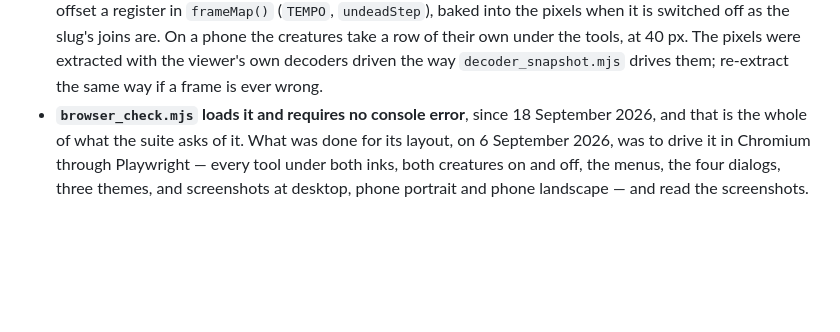
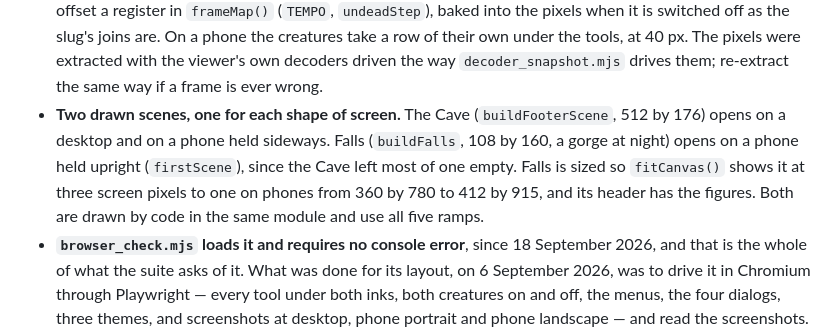
Before and after one commit to ratlizard/grimoire, a Markdown page: REFERENCE.md, the part around the change. GitHub-like rendering; blank space fills up the shorter version.

Commit message:
The canvas page's notes say which scene opens where, and why Falls is the size it is
Claude-Session: https://claude.ai/code/session_01YFPUGC8FiCnuYaYJEWsycU

```diff
--- a/REFERENCE.md
+++ b/REFERENCE.md
@@ -812,6 +812,13 @@ quiet label is quiet by its size, not its colour.
   take a row of their own under the tools, at 40 px. The pixels were extracted with the viewer's own decoders
   driven the way `decoder_snapshot.mjs` drives them; re-extract the same
   way if a frame is ever wrong.
+- **Two drawn scenes, one for each shape of screen.** The Cave
+  (`buildFooterScene`, 512 by 176) opens on a desktop and on a phone held
+  sideways. Falls (`buildFalls`, 108 by 160, a gorge at night) opens on a
+  phone held upright (`firstScene`), since the Cave left most of one empty.
+  Falls is sized so `fitCanvas()` shows it at three screen pixels to one on
+  phones from 360 by 780 to 412 by 915, and its header has the figures. Both
+  are drawn by code in the same module and use all five ramps.
 - **`browser_check.mjs` loads it and requires no console error**, since
   18 September 2026, and that is the whole of what the suite asks of it.
   What was done for its layout, on 6 September 2026, was to drive it in
```
